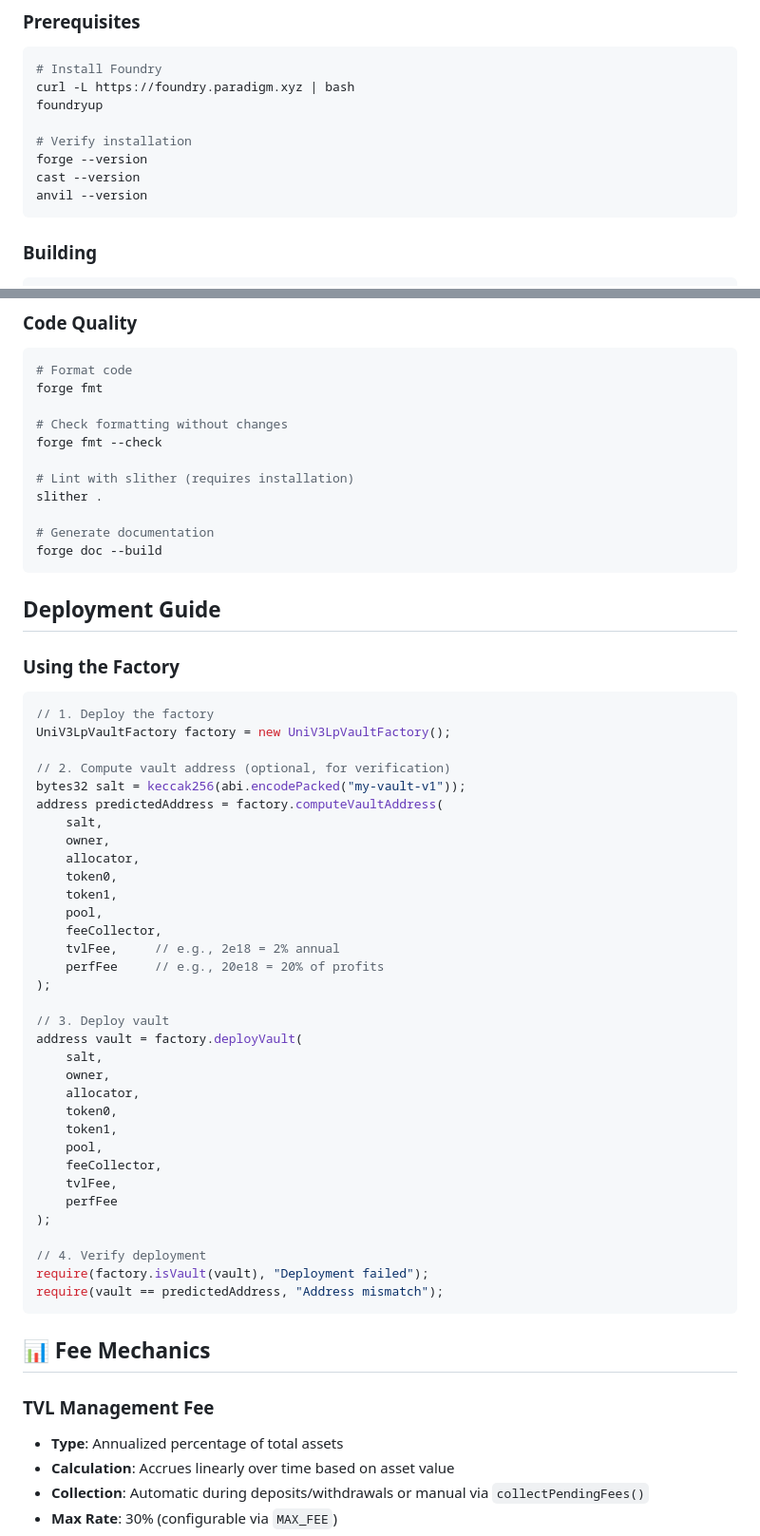
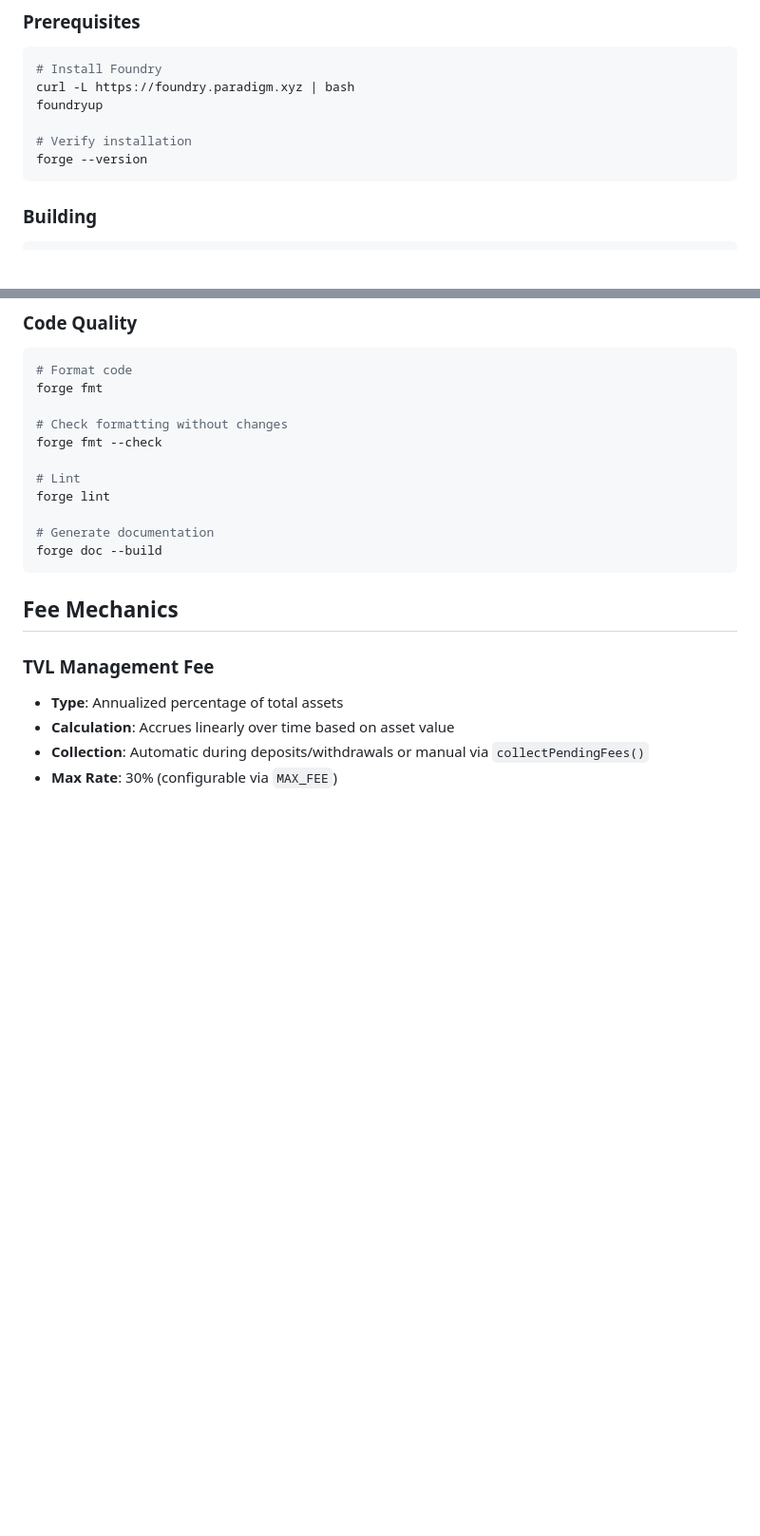
Before and after one commit to Lobster-Protocol/contracts, a Markdown page: README.md, 2 parts joined by grey strips. Shown at 95% size. Rendered like a GitHub page; blank space fills up the shorter version.

Commit message:
new readme

````diff
--- a/README.md
+++ b/README.md
@@ -101,8 +101,6 @@ foundryup
 
 # Verify installation
 forge --version
-cast --version
-anvil --version
 ```
 
 ### Building
@@ -142,54 +140,14 @@ forge fmt
 # Check formatting without changes
 forge fmt --check
 
-# Lint with slither (requires installation)
-slither .
+# Lint
+forge lint
 
 # Generate documentation
 forge doc --build
 ```
 
-## Deployment Guide
-
-### Using the Factory
-
-```solidity
-// 1. Deploy the factory
-UniV3LpVaultFactory factory = new UniV3LpVaultFactory();
-
-// 2. Compute vault address (optional, for verification)
-bytes32 salt = keccak256(abi.encodePacked("my-vault-v1"));
-address predictedAddress = factory.computeVaultAddress(
-    salt,
-    owner,
-    allocator,
-    token0,
-    token1,
-    pool,
-    feeCollector,
-    tvlFee,     // e.g., 2e18 = 2% annual
-    perfFee     // e.g., 20e18 = 20% of profits
-);
-
-// 3. Deploy vault
-address vault = factory.deployVault(
-    salt,
-    owner,
-    allocator,
-    token0,
-    token1,
-    pool,
-    feeCollector,
-    tvlFee,
-    perfFee
-);
-
-// 4. Verify deployment
-require(factory.isVault(vault), "Deployment failed");
-require(vault == predictedAddress, "Address mismatch");
-```
-
-## 📊 Fee Mechanics
+## Fee Mechanics
 
 ### TVL Management Fee
 - **Type**: Annualized percentage of total assets
````
Also changed, not shown: other parts of README.md (+4 -21 lines).
